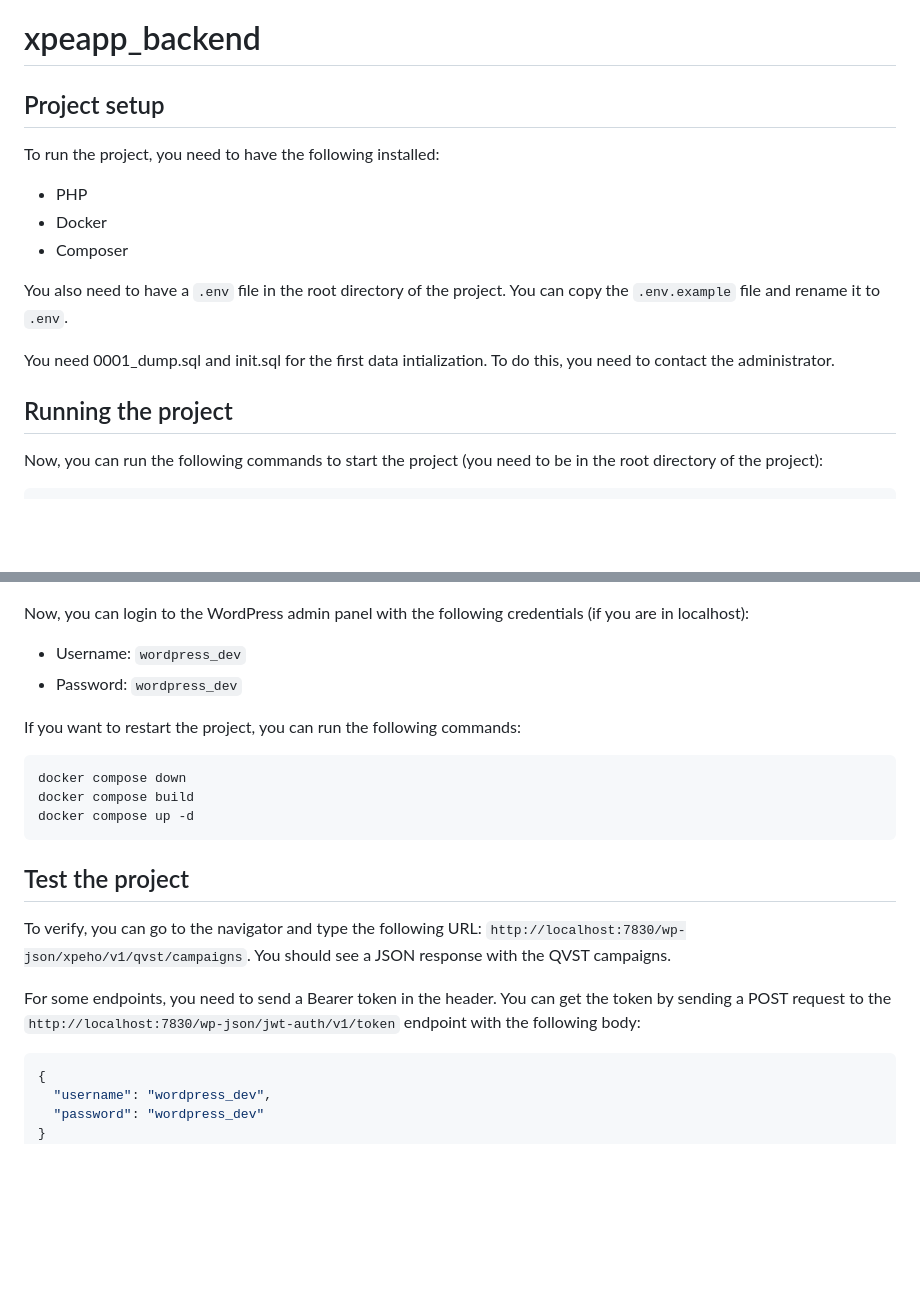
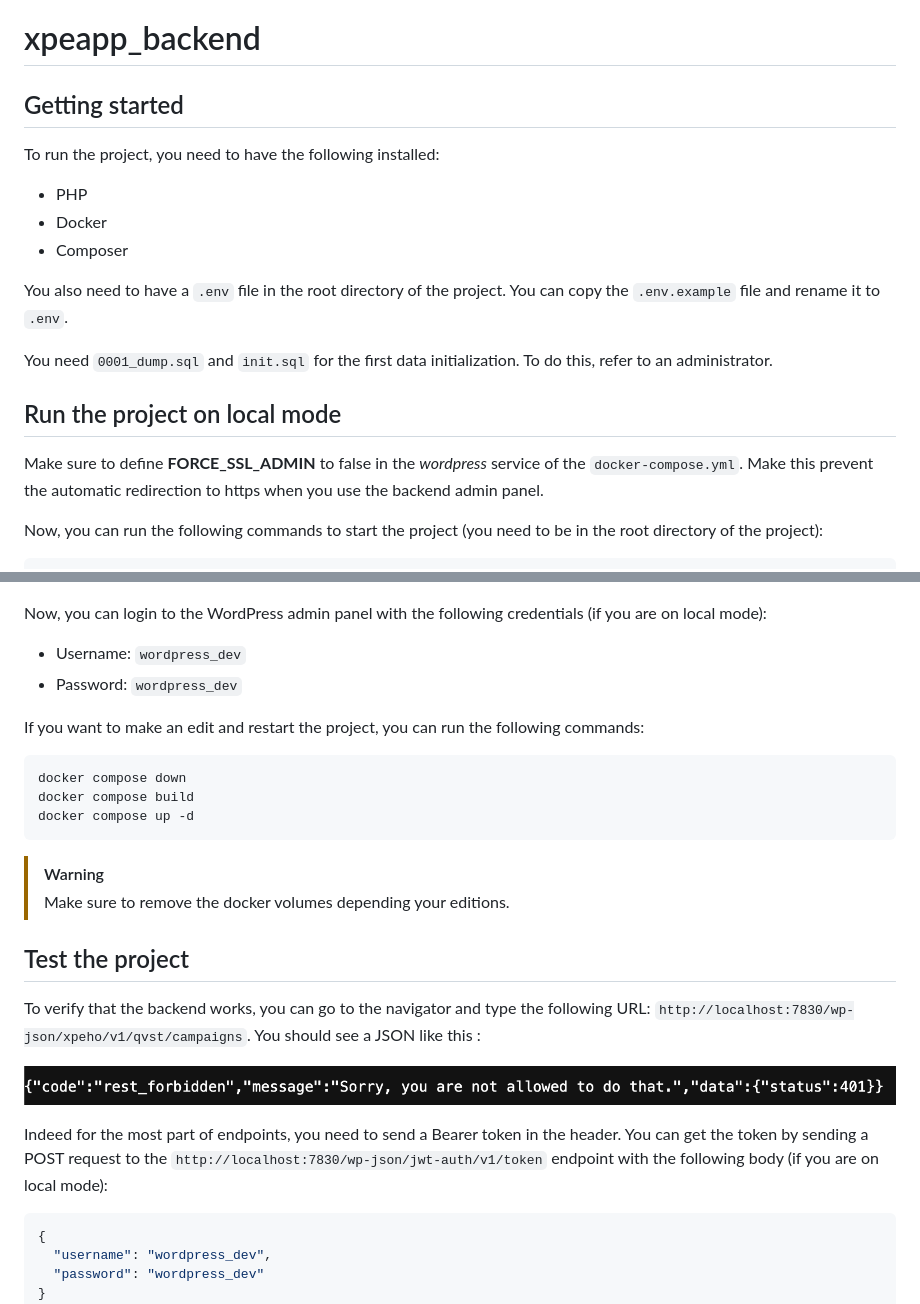
Before and after one commit to XPEHO/xpeapp_backend, a Markdown page: README.md, 2 parts joined by grey strips. GitHub-like rendering; pictures changed too: docs/test_401.png (added); blank space fills up the shorter version.

````diff
--- a/README.md
+++ b/README.md
@@ -1,6 +1,6 @@
 # xpeapp_backend
 
-## Project setup
+## Getting started
 
 To run the project, you need to have the following installed:
 
@@ -10,9 +10,11 @@ To run the project, you need to have the following installed:
 
 You also need to have a `.env` file in the root directory of the project. You can copy the `.env.example` file and rename it to `.env`.
 
-You need 0001_dump.sql and init.sql for the first data intialization. To do this, you need to contact the administrator.
+You need `0001_dump.sql` and `init.sql` for the first data initialization. To do this, refer to an administrator.
 
-## Running the project
+## Run the project on local mode
+
+Make sure to define **FORCE_SSL_ADMIN** to false in the _wordpress_ service of the `docker-compose.yml`. Make this prevent the automatic redirection to https when you use the backend admin panel.
 
 Now, you can run the following commands to start the project (you need to be in the root directory of the project):
 
@@ -27,12 +29,12 @@ After running the above commands, you can access the project at `http://localhos
 After that, you can access to the 'Continue' button to continue the installation of the project.
 ![Continue installation](docs/update_wordpress_complete_button.png)
 
-Now, you can login to the WordPress admin panel with the following credentials (if you are in localhost):
+Now, you can login to the WordPress admin panel with the following credentials (if you are on local mode):
 
 - Username: `wordpress_dev`
 - Password: `wordpress_dev`
 
-If you want to restart the project, you can run the following commands:
+If you want to make an edit and restart the project, you can run the following commands:
 
 ```bash
 docker compose down
@@ -40,11 +42,16 @@ docker compose build
 docker compose up -d
 ```
 
+> [!WARNING]
+> Make sure to remove the docker volumes depending your editions.
+
 ## Test the project
 
-To verify, you can go to the navigator and type the following URL: `http://localhost:7830/wp-json/xpeho/v1/qvst/campaigns`. You should see a JSON response with the QVST campaigns.
+To verify that the backend works, you can go to the navigator and type the following URL: `http://localhost:7830/wp-json/xpeho/v1/qvst/campaigns`. You should see a JSON like this :
 
-For some endpoints, you need to send a Bearer token in the header. You can get the token by sending a POST request to the `http://localhost:7830/wp-json/jwt-auth/v1/token` endpoint with the following body:
+![error 401](docs/test_401.png)
+
+Indeed for the most part of endpoints, you need to send a Bearer token in the header. You can get the token by sending a POST request to the `http://localhost:7830/wp-json/jwt-auth/v1/token` endpoint with the following body (if you are on local mode):
 
 ```json
 {
````
Also changed, not shown: other parts of README.md (+10 -12 lines), docs/acf.png (deleted), docs/qvst_field.png (deleted), 3 other files.
